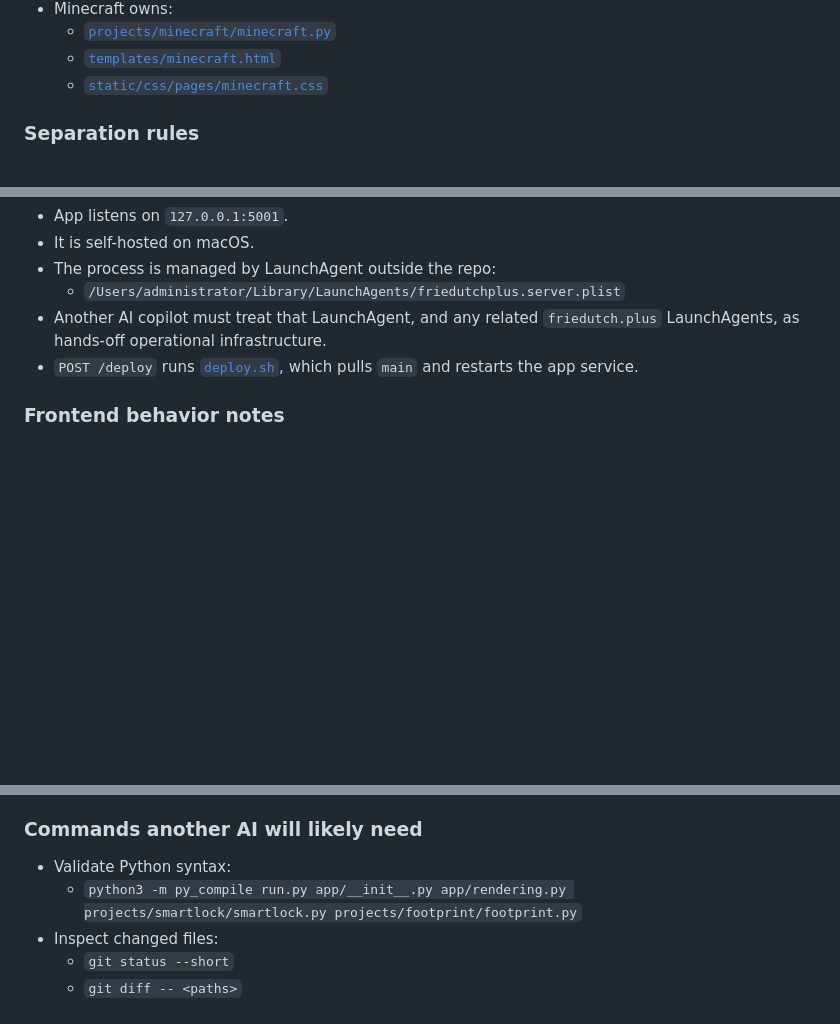
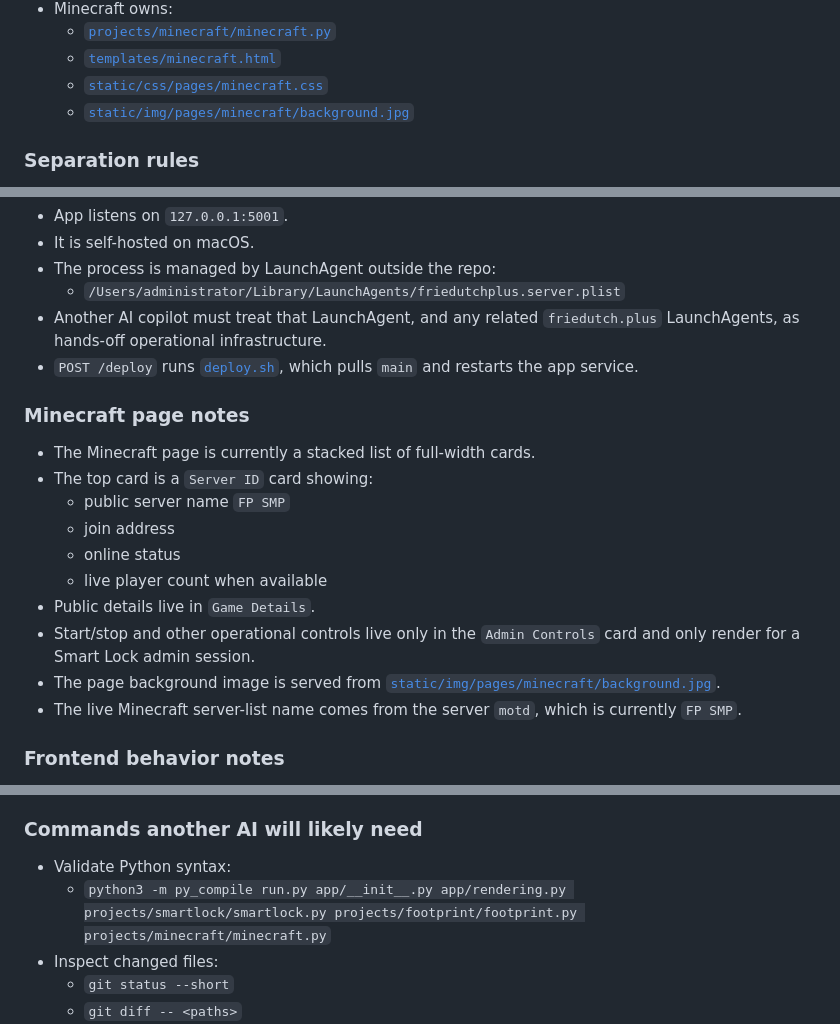
Before and after one commit to friedutch/website, a Markdown page: AGENTS.md, 3 parts joined by grey strips. Drawn GitHub-style; blank space fills up the shorter version.

```diff
--- a/AGENTS.md
+++ b/AGENTS.md
@@ -67,6 +67,7 @@
   - [`projects/minecraft/minecraft.py`](/Users/administrator/Sites/friedutchplus/projects/minecraft/minecraft.py)
   - [`templates/minecraft.html`](/Users/administrator/Sites/friedutchplus/templates/minecraft.html)
   - [`static/css/pages/minecraft.css`](/Users/administrator/Sites/friedutchplus/static/css/pages/minecraft.css)
+  - [`static/img/pages/minecraft/background.jpg`](/Users/administrator/Sites/friedutchplus/static/img/pages/minecraft/background.jpg)
 
 ### Separation rules
 - Python belongs in `.py`
@@ -82,6 +83,18 @@
 - Another AI copilot must treat that LaunchAgent, and any related `friedutch.plus` LaunchAgents, as hands-off operational infrastructure.
 - `POST /deploy` runs [`deploy.sh`](/Users/administrator/Sites/friedutchplus/deploy.sh), which pulls `main` and restarts the app service.
 
+### Minecraft page notes
+- The Minecraft page is currently a stacked list of full-width cards.
+- The top card is a `Server ID` card showing:
+  - public server name `FP SMP`
+  - join address
+  - online status
+  - live player count when available
+- Public details live in `Game Details`.
+- Start/stop and other operational controls live only in the `Admin Controls` card and only render for a Smart Lock admin session.
+- The page background image is served from [`static/img/pages/minecraft/background.jpg`](/Users/administrator/Sites/friedutchplus/static/img/pages/minecraft/background.jpg).
+- The live Minecraft server-list name comes from the server `motd`, which is currently `FP SMP`.
+
 ### Frontend behavior notes
 - Shared theme and confirm behavior lives in:
   - [`static/js/early-theme.js`](/Users/administrator/Sites/friedutchplus/static/js/early-theme.js)
@@ -94,7 +107,7 @@
 
 ### Commands another AI will likely need
 - Validate Python syntax:
-  - `python3 -m py_compile run.py app/__init__.py app/rendering.py projects/smartlock/smartlock.py projects/footprint/footprint.py`
+  - `python3 -m py_compile run.py app/__init__.py app/rendering.py projects/smartlock/smartlock.py projects/footprint/footprint.py projects/minecraft/minecraft.py`
 - Inspect changed files:
   - `git status --short`
   - `git diff -- <paths>`
```
Also changed, not shown: README.md (+9 -2 lines), projects/minecraft/README.md (+17 -1 lines).
